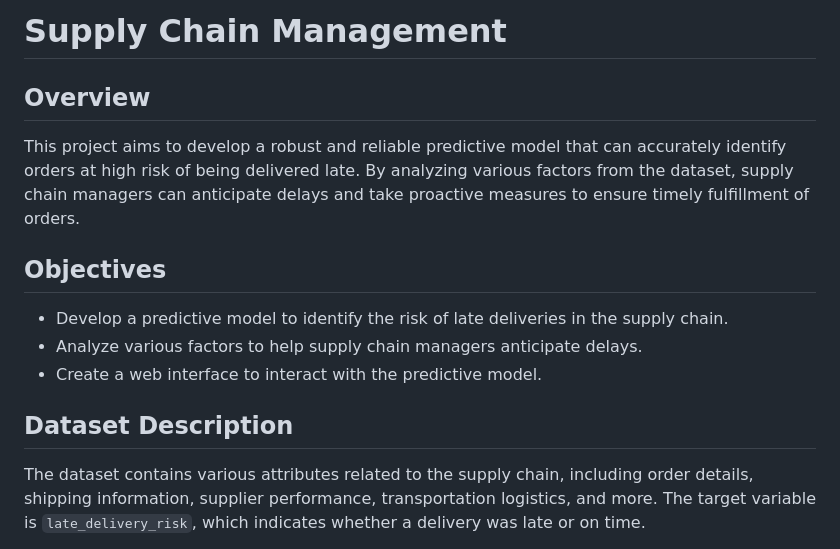
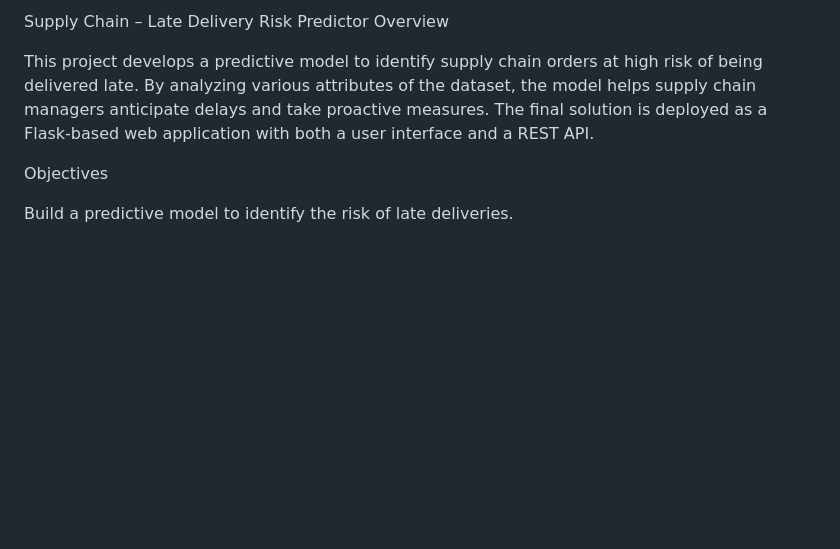
Before and after one commit to 22ad085/Supply-Chain-Management-, a Markdown page: README.md, the part around the change printed below. GitHub-like rendering; blank space fills up the shorter version.

```diff
--- a/README.md
+++ b/README.md
@@ -1,13 +1,9 @@
-# Supply Chain Management
+Supply Chain – Late Delivery Risk Predictor
+Overview
 
-## Overview
-This project aims to develop a robust and reliable predictive model that can accurately identify orders at high risk of being delivered late. By analyzing various factors from the dataset, supply chain managers can anticipate delays and take proactive measures to ensure timely fulfillment of orders.
+This project develops a predictive model to identify supply chain orders at high risk of being delivered late. By analyzing various attributes of the dataset, the model helps supply chain managers anticipate delays and take proactive measures. The final solution is deployed as a Flask-based web application with both a user interface and a REST API.
 
-## Objectives
-- Develop a predictive model to identify the risk of late deliveries in the supply chain.
-- Analyze various factors to help supply chain managers anticipate delays.
-- Create a web interface to interact with the predictive model.
+Objectives
 
-## Dataset Description
-The dataset contains various attributes related to the supply chain, including order details, shipping information, supplier performance, transportation logistics, and more. The target variable is `late_delivery_risk`, which indicates whether a delivery was late or on time.
+Build a predictive model to identify the risk of late deliveries.
 
```
Also changed, not shown: other parts of README.md (+95 -98 lines).
